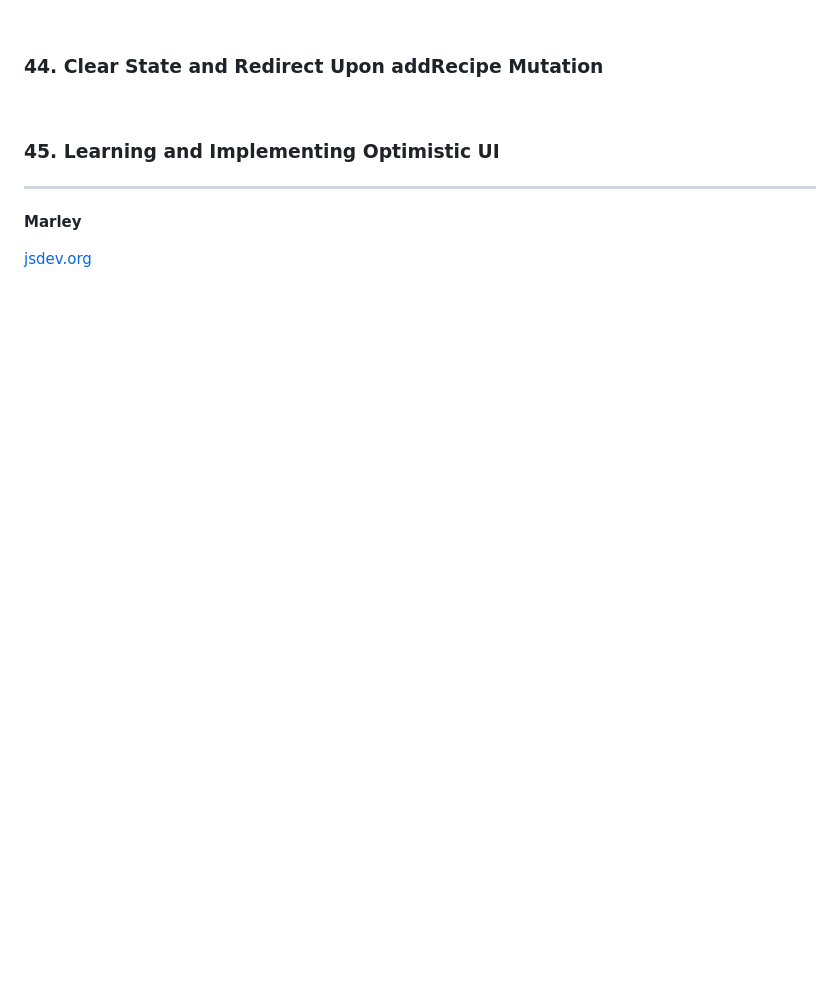
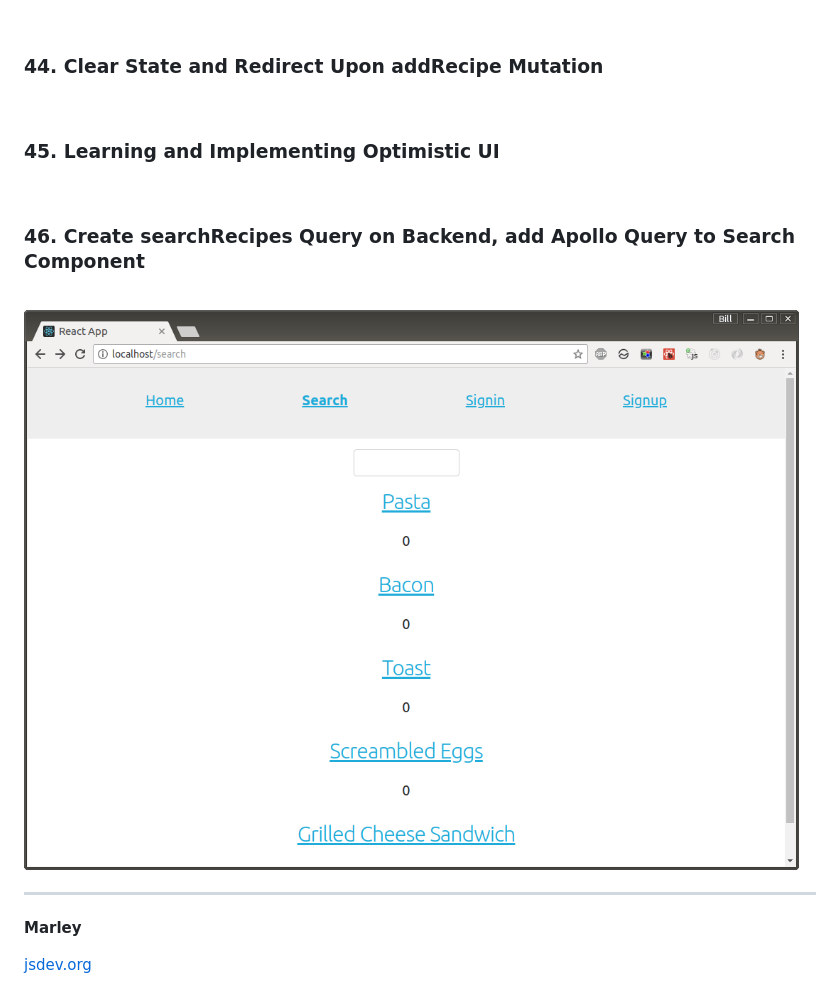
Before and after one commit to webmakaka/Full-Stack-React-with-GraphQL-and-Apollo-Boost, a Markdown page: README.md, the part around the change. Rendered like a GitHub page; pictures changed too: img/pic-46-01.png (added); blank space fills up the shorter version.

Commit message:
46. Create searchRecipes Query on Backend, add Apollo Query to Search Component

```diff
--- a/README.md
+++ b/README.md
@@ -292,6 +292,14 @@ query($_id:ID!) {
 
 ### 45. Learning and Implementing Optimistic UI
 
+<br/>
+
+### 46. Create searchRecipes Query on Backend, add Apollo Query to Search Component
+
+<br/>
+
+![Application](/img/pic-46-01.png?raw=true)
+
 ---
 
 **Marley**
```
Also changed, not shown: 4 other files.
